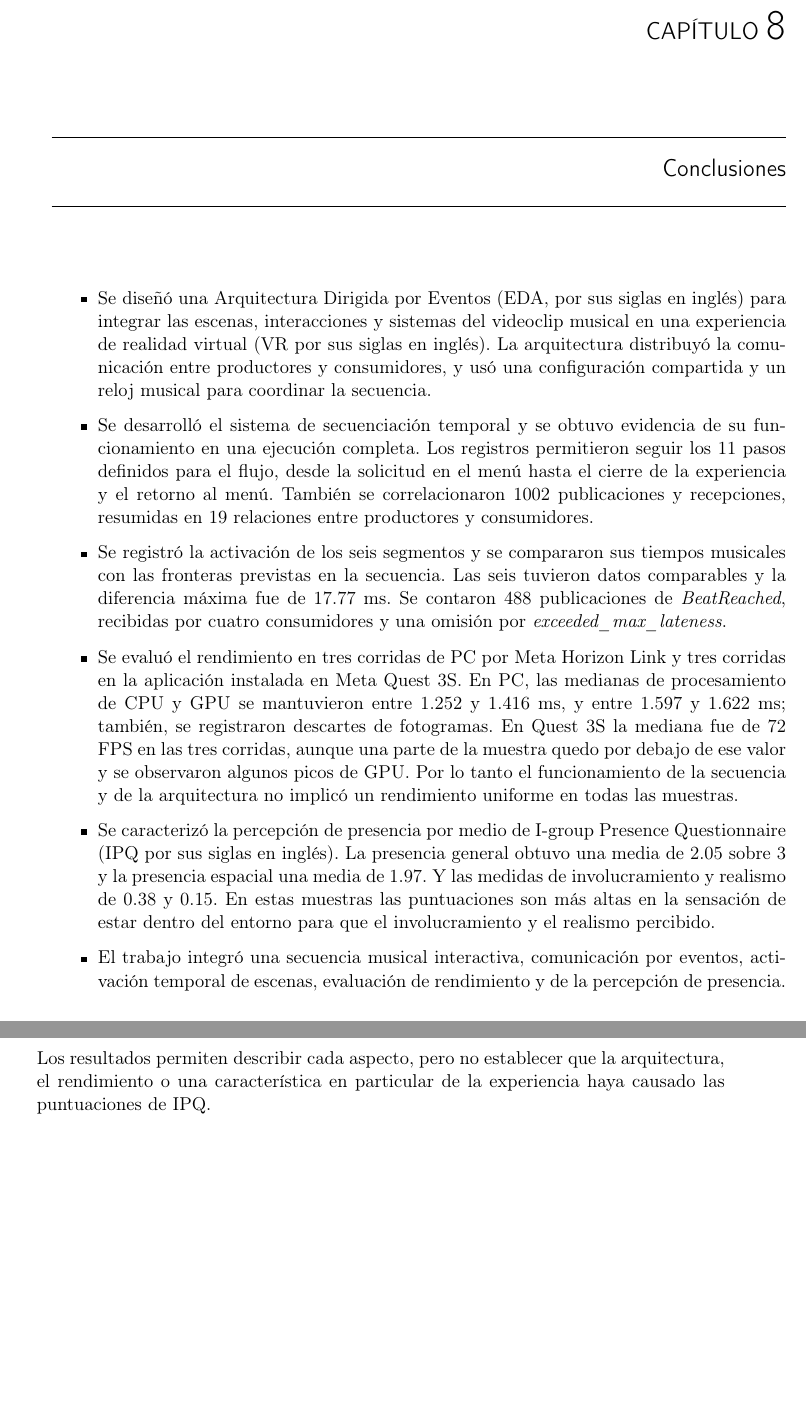
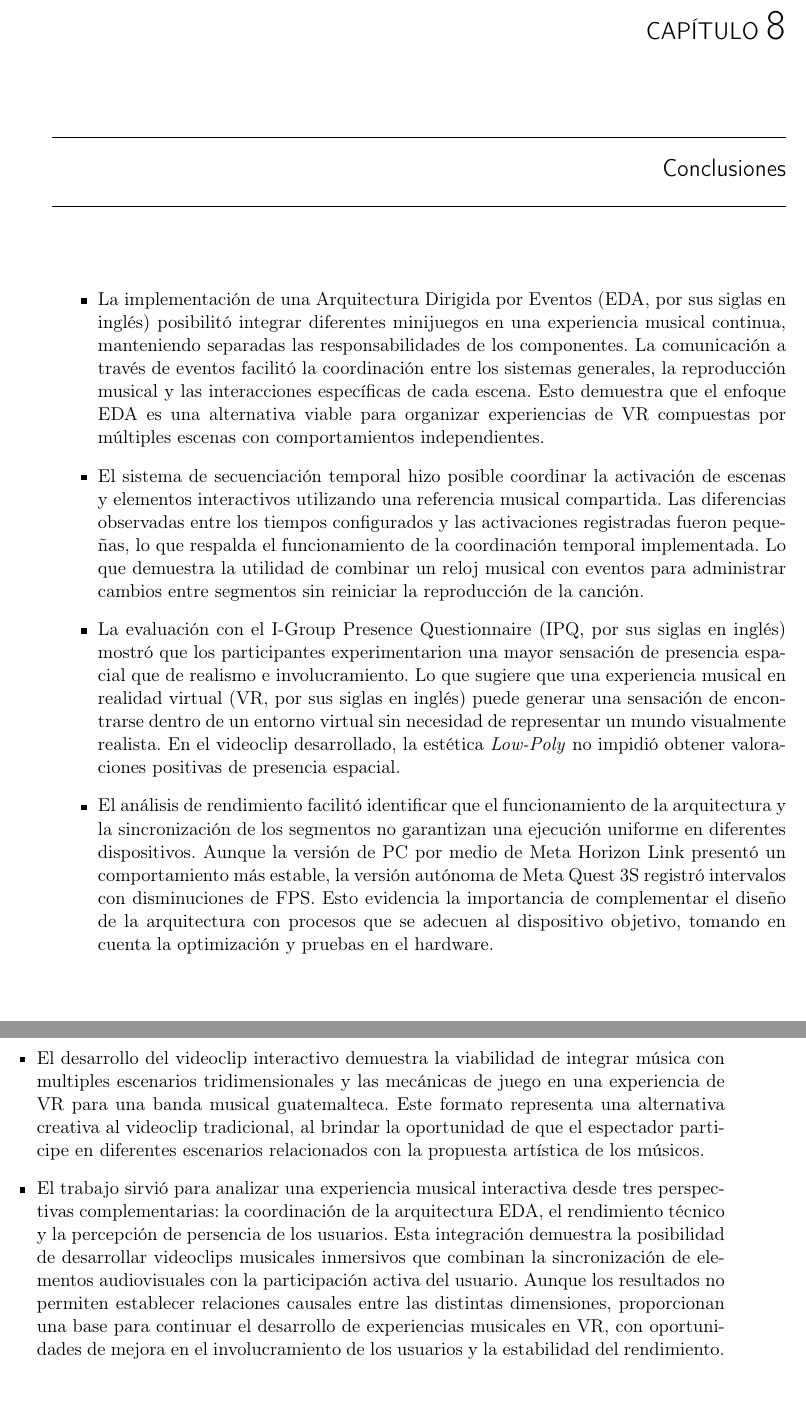
Before and after one commit to angelargd8/Trabajo-de-graduacion, a LaTeX document (z-main.tex, which reads k-conclusiones.tex): two parts of pages 83 and 84 of 96, joined at a grey line, cut so that both start at the same text. Compiled offline with pdfLaTeX.

Commit message:
chore: update conclusiones y recomendaciones

```diff
--- a/k-conclusiones.tex
+++ b/k-conclusiones.tex
@@ -1,8 +1,34 @@
 \begin{itemize}
-    \item Se diseñó una Arquitectura Dirigida por Eventos (EDA, por sus siglas en inglés) para integrar las escenas, interacciones y sistemas del videoclip musical en una experiencia de realidad virtual (VR por sus siglas en inglés). La arquitectura distribuyó la comunicación entre productores y consumidores, y usó una configuración compartida y un reloj musical para coordinar la secuencia.
-    \item Se desarrolló el sistema de secuenciación temporal y se obtuvo evidencia de su funcionamiento en una ejecución completa. Los registros permitieron seguir los 11 pasos definidos para el flujo, desde la solicitud en el menú hasta el cierre de la experiencia y el retorno al menú. También se correlacionaron 1002 publicaciones y recepciones, resumidas en 19 relaciones entre productores y consumidores.
-    \item Se registró la activación de los seis segmentos y se compararon sus tiempos musicales con las fronteras previstas en la secuencia. Las seis tuvieron datos comparables y la diferencia máxima fue de 17.77 ms. Se contaron 488 publicaciones de \emph{BeatReached}, recibidas por cuatro consumidores y una omisión por \emph{exceeded\_max\_lateness}.
-    \item Se evaluó el rendimiento en tres corridas de PC por Meta Horizon Link y tres corridas en la aplicación instalada en Meta Quest 3S. En PC, las medianas de procesamiento de CPU y GPU se mantuvieron entre 1.252 y 1.416 ms, y entre 1.597 y 1.622 ms; también, se registraron descartes de fotogramas. En Quest 3S la mediana fue de 72 FPS en las tres corridas, aunque una parte de la muestra quedo por debajo de ese valor y se observaron algunos picos de GPU. Por lo tanto el funcionamiento de la secuencia y de la arquitectura no implicó un rendimiento uniforme en todas las muestras.
-    \item Se caracterizó la percepción de presencia por medio de I-group Presence Questionnaire (IPQ por sus siglas en inglés). La presencia general obtuvo una media de 2.05 sobre 3 y la presencia espacial una media de 1.97. Y las medidas de involucramiento y realismo de 0.38 y 0.15. En estas muestras las puntuaciones son más altas en la sensación de estar dentro del entorno para que el involucramiento y el realismo percibido.
-    \item El trabajo integró una secuencia musical interactiva, comunicación por eventos, activación temporal de escenas, evaluación de rendimiento y de la percepción de presencia. Los resultados permiten describir cada aspecto, pero no establecer que la arquitectura, el rendimiento o una característica en particular de la experiencia haya causado las puntuaciones de IPQ.
+    \item La implementación de una Arquitectura Dirigida por Eventos (EDA, por sus siglas en inglés)
+    posibilitó integrar diferentes minijuegos en una experiencia musical continua, manteniendo separadas las responsabilidades
+    de los componentes. La comunicación a través de eventos facilitó la coordinación entre los sistemas generales,
+    la reproducción musical y las interacciones específicas de cada escena. Esto demuestra que el enfoque EDA es una alternativa viable para organizar
+    experiencias de VR compuestas por múltiples escenas con comportamientos independientes.
+
+    \item El sistema de secuenciación temporal hizo posible coordinar la activación de escenas y elementos interactivos utilizando una referencia musical compartida.
+    Las diferencias observadas entre los tiempos configurados y las activaciones registradas
+    fueron pequeñas, lo que respalda el funcionamiento de la coordinación temporal implementada.
+    Lo que demuestra la utilidad de combinar un reloj musical con eventos para administrar cambios entre segmentos sin reiniciar la reproducción de la canción.
+
+    \item La evaluación con el I-Group Presence Questionnaire (IPQ, por sus siglas en inglés) mostró que los participantes experimentarion una mayor sensación de presencia espacial que de realismo e involucramiento.
+    Lo que sugiere que una experiencia musical en realidad virtual (VR, por sus siglas en inglés) puede generar una sensación de encontrarse dentro de un entorno virtual
+    sin necesidad de representar un mundo visualmente realista. En el videoclip desarrollado, la estética \emph{Low-Poly} no impidió obtener valoraciones positivas
+    de presencia espacial.
+
+    \item El análisis de rendimiento facilitó identificar que el funcionamiento de la arquitectura y la sincronización de los segmentos no garantizan una ejecución uniforme en diferentes dispositivos.
+    Aunque la versión de PC por medio de Meta Horizon Link presentó un comportamiento más estable, la versión autónoma de Meta Quest 3S registró intervalos con disminuciones de FPS.
+    Esto evidencia la importancia de complementar el diseño de la arquitectura con procesos que se adecuen al dispositivo objetivo, tomando en cuenta la optimización y pruebas en el hardware.
+
+    \item El desarrollo del videoclip interactivo demuestra la viabilidad de integrar música con multiples escenarios tridimensionales y las mecánicas de juego en una experiencia de VR para
+    una banda musical guatemalteca. Este formato representa una alternativa creativa al videoclip tradicional, al brindar la oportunidad de que el espectador participe en diferentes escenarios
+    relacionados con la propuesta artística de los músicos.
+
+    \item El trabajo sirvió para analizar una experiencia musical interactiva desde tres perspectivas complementarias:
+    la coordinación de la arquitectura EDA, el rendimiento técnico y la percepción de persencia de los usuarios.
+    Esta integración demuestra la posibilidad de desarrollar videoclips musicales inmersivos que combinan la sincronización
+    de elementos audiovisuales con la participación activa del usuario. Aunque los resultados no permiten establecer relaciones
+    causales entre las distintas dimensiones, proporcionan una base para continuar el desarrollo de experiencias musicales en VR,
+    con oportunidades de mejora en el involucramiento de los usuarios y la estabilidad del rendimiento.
+
+
 \end{itemize}
```
Also changed, not shown: l-recomendaciones.tex (+1 -1 lines), 4 other files.
